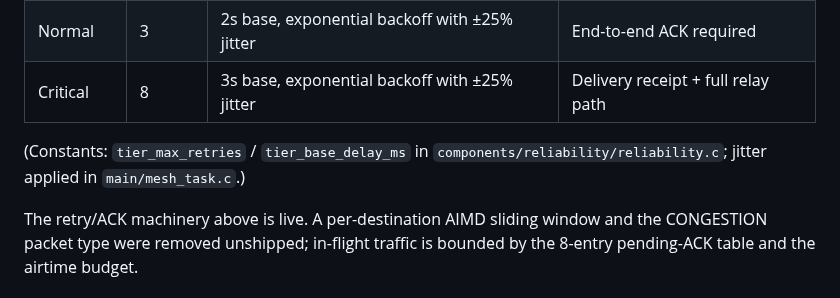
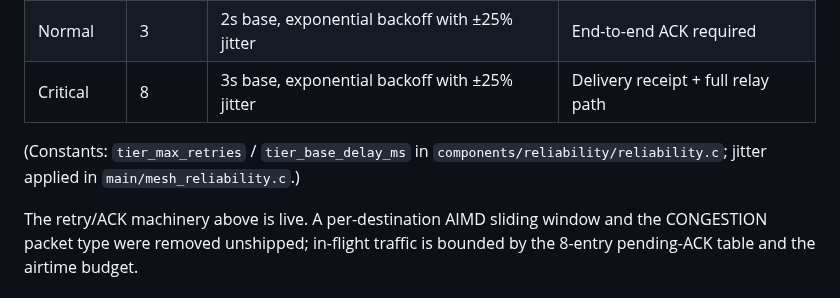
Before and after one commit to justinlindh/bramble, a Markdown page: docs/bramble-architecture.md, the part around the change. GitHub-like rendering.

```diff
--- a/docs/bramble-architecture.md
+++ b/docs/bramble-architecture.md
@@ -441,7 +441,7 @@ Three delivery tiers:
 | Normal | 3 | 2s base, exponential backoff with ±25% jitter | End-to-end ACK required |
 | Critical | 8 | 3s base, exponential backoff with ±25% jitter | Delivery receipt + full relay path |
 
-(Constants: `tier_max_retries` / `tier_base_delay_ms` in `components/reliability/reliability.c`; jitter applied in `main/mesh_task.c`.)
+(Constants: `tier_max_retries` / `tier_base_delay_ms` in `components/reliability/reliability.c`; jitter applied in `main/mesh_reliability.c`.)
 
 The retry/ACK machinery above is live. A per-destination AIMD sliding window and the CONGESTION packet type were removed unshipped; in-flight traffic is bounded by the 8-entry pending-ACK table and the airtime budget.
 
```
Also changed, not shown: docs/SECURITY-MODEL.md (+5 -5 lines), docs/bramble-protocol-spec.md (+1 -1 lines).
